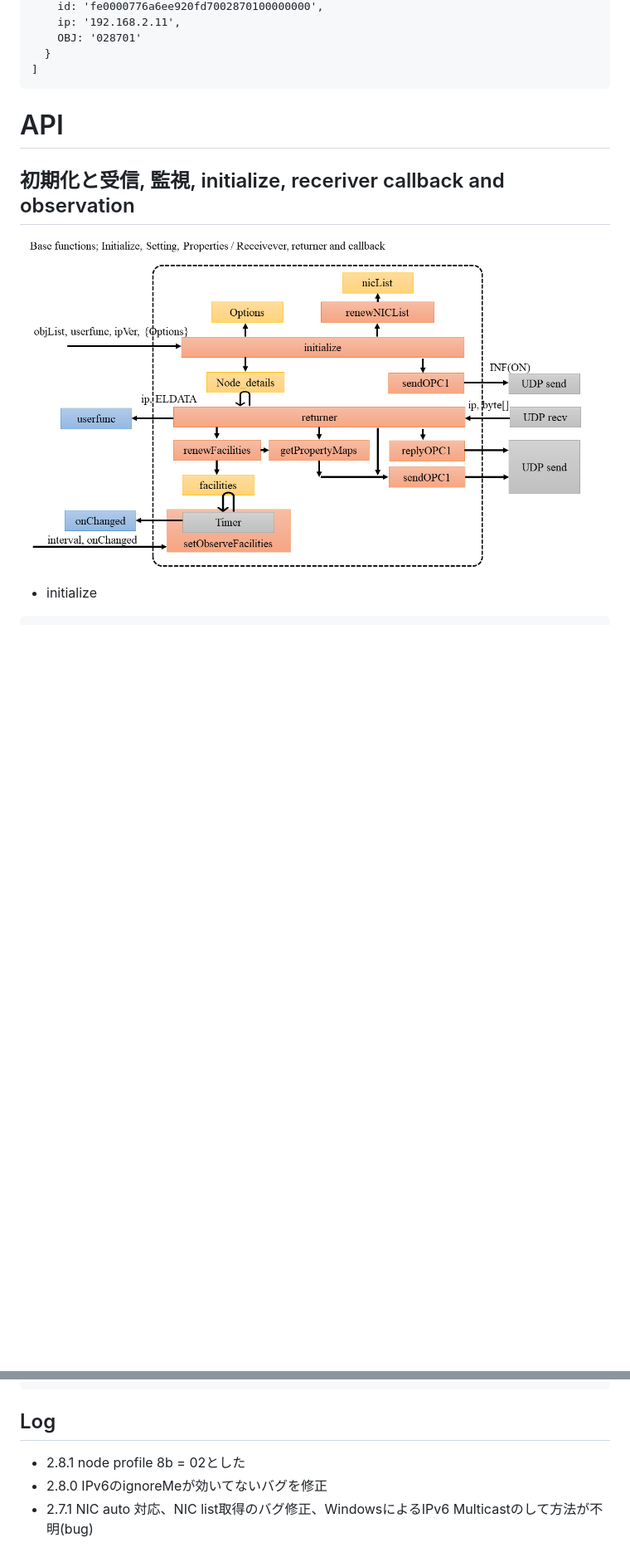
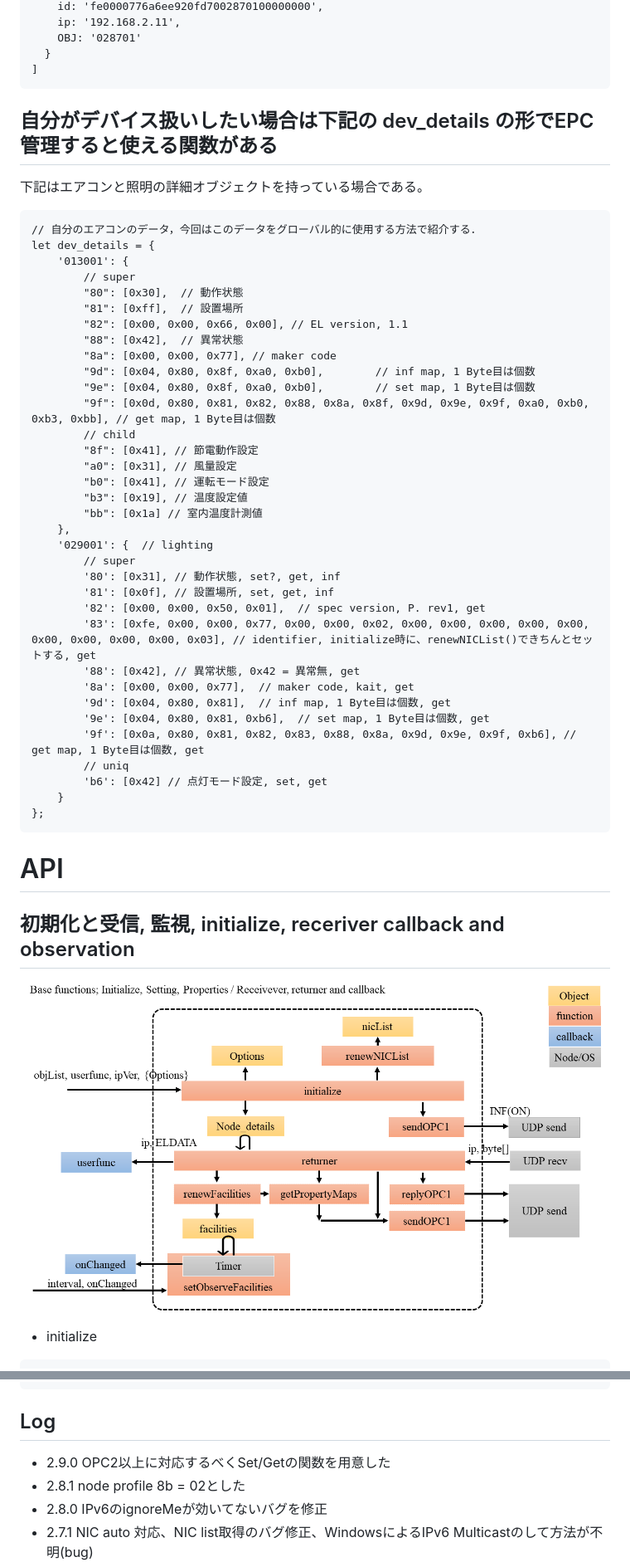
Before and after one commit to Hiroshi-Sugimura/echonet-lite.js, a Markdown page: README.md, 2 parts joined by grey strips. Shown: that part at 83% size. GitHub-like rendering; pictures changed too: img/base.png; blank space fills up the shorter version.

````diff
--- a/README.md
+++ b/README.md
@@ -235,6 +249,47 @@ EL.identificationNumbers
     OBJ: '028701'
   }
 ]
+```
+
+## 自分がデバイス扱いしたい場合は下記の dev_details の形でEPC管理すると使える関数がある
+
+下記はエアコンと照明の詳細オブジェクトを持っている場合である。
+
+```
+// 自分のエアコンのデータ，今回はこのデータをグローバル的に使用する方法で紹介する．
+let dev_details = {
+	'013001': {
+		// super
+		"80": [0x30],  // 動作状態
+		"81": [0xff],  // 設置場所
+		"82": [0x00, 0x00, 0x66, 0x00], // EL version, 1.1
+		"88": [0x42],  // 異常状態
+		"8a": [0x00, 0x00, 0x77], // maker code
+		"9d": [0x04, 0x80, 0x8f, 0xa0, 0xb0],        // inf map, 1 Byte目は個数
+		"9e": [0x04, 0x80, 0x8f, 0xa0, 0xb0],        // set map, 1 Byte目は個数
+		"9f": [0x0d, 0x80, 0x81, 0x82, 0x88, 0x8a, 0x8f, 0x9d, 0x9e, 0x9f, 0xa0, 0xb0, 0xb3, 0xbb], // get map, 1 Byte目は個数
+		// child
+		"8f": [0x41], // 節電動作設定
+		"a0": [0x31], // 風量設定
+		"b0": [0x41], // 運転モード設定
+		"b3": [0x19], // 温度設定値
+		"bb": [0x1a] // 室内温度計測値
+	},
+	'029001': {  // lighting
+		// super
+		'80': [0x31], // 動作状態, set?, get, inf
+		'81': [0x0f], // 設置場所, set, get, inf
+		'82': [0x00, 0x00, 0x50, 0x01],  // spec version, P. rev1, get
+		'83': [0xfe, 0x00, 0x00, 0x77, 0x00, 0x00, 0x02, 0x00, 0x00, 0x00, 0x00, 0x00, 0x00, 0x00, 0x00, 0x00, 0x03], // identifier, initialize時に、renewNICList()できちんとセットする, get
+		'88': [0x42], // 異常状態, 0x42 = 異常無, get
+		'8a': [0x00, 0x00, 0x77],  // maker code, kait, get
+		'9d': [0x04, 0x80, 0x81],  // inf map, 1 Byte目は個数, get
+		'9e': [0x04, 0x80, 0x81, 0xb6],  // set map, 1 Byte目は個数, get
+		'9f': [0x0a, 0x80, 0x81, 0x82, 0x83, 0x88, 0x8a, 0x9d, 0x9e, 0x9f, 0xb6], // get map, 1 Byte目は個数, get
+		// uniq
+		'b6': [0x42] // 点灯モード設定, set, get
+	}
+};
 ```
 
 
@@ -608,6 +703,7 @@ x Warranty
 
 ## Log
 
+- 2.9.0 OPC2以上に対応するべくSet/Getの関数を用意した
 - 2.8.1 node profile 8b = 02とした
 - 2.8.0 IPv6のignoreMeが効いてないバグを修正
 - 2.7.1 NIC auto 対応、NIC list取得のバグ修正、WindowsによるIPv6 Multicastのして方法が不明(bug)
````
Also changed, not shown: other parts of README.md (+111 -57 lines), img/convert.png, img/multi.png (added), img/send.png, img/show.png, 2 other files.
